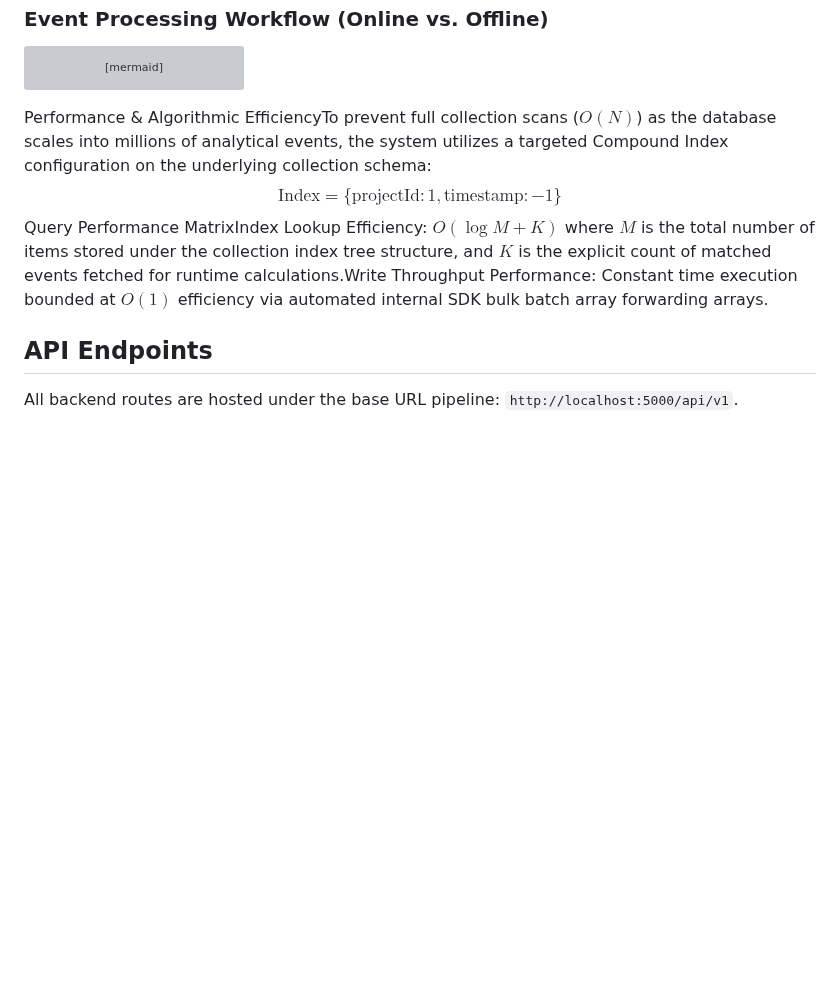
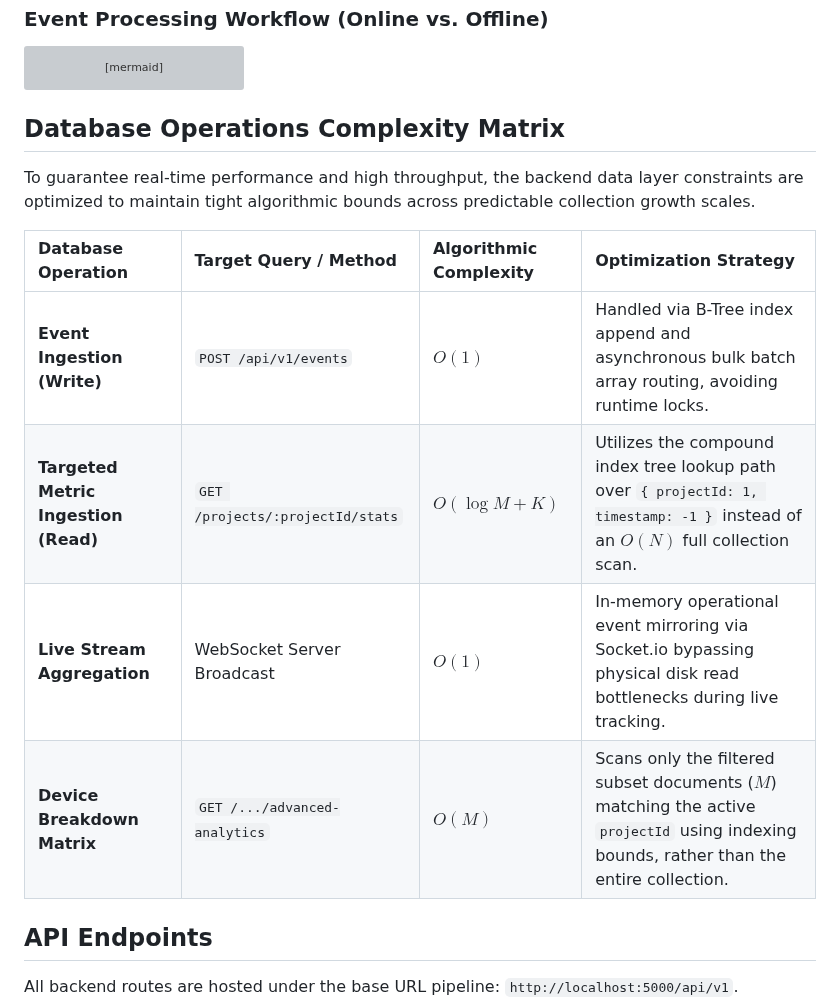
Before and after one commit to IK479/Seminar-Mobile, a Markdown page: README.md, the part around the change. Rendered like a GitHub page; blank space fills up the shorter version; grey boxes are pictures that could not be loaded.

````diff
--- a/README.md
+++ b/README.md
@@ -121,8 +121,16 @@ sequenceDiagram
         API-->>SDK: 200 OK / Success
     end
 ```
+## Database Operations Complexity Matrix
 
-Performance & Algorithmic EfficiencyTo prevent full collection scans ($O(N)$) as the database scales into millions of analytical events, the system utilizes a targeted Compound Index configuration on the underlying collection schema:$$\text{Index} = \{ \text{projectId}: 1, \text{timestamp}: -1 \}$$Query Performance MatrixIndex Lookup Efficiency: $O(\log M + K)$ where $M$ is the total number of items stored under the collection index tree structure, and $K$ is the explicit count of matched events fetched for runtime calculations.Write Throughput Performance: Constant time execution bounded at $O(1)$ efficiency via automated internal SDK bulk batch array forwarding arrays.
+To guarantee real-time performance and high throughput, the backend data layer constraints are optimized to maintain tight algorithmic bounds across predictable collection growth scales.
+
+| Database Operation | Target Query / Method | Algorithmic Complexity | Optimization Strategy |
+| :--- | :--- | :--- | :--- |
+| **Event Ingestion (Write)** | `POST /api/v1/events` | $O(1)$ | Handled via B-Tree index append and asynchronous bulk batch array routing, avoiding runtime locks. |
+| **Targeted Metric Ingestion (Read)** | `GET /projects/:projectId/stats` | $O(\log M + K)$ | Utilizes the compound index tree lookup path over `{ projectId: 1, timestamp: -1 }` instead of an $O(N)$ full collection scan. |
+| **Live Stream Aggregation** | WebSocket Server Broadcast | $O(1)$ | In-memory operational event mirroring via Socket.io bypassing physical disk read bottlenecks during live tracking. |
+| **Device Breakdown Matrix** | `GET /.../advanced-analytics` | $O(M)$ | Scans only the filtered subset documents ($M$) matching the active `projectId` using indexing bounds, rather than the entire collection. |
 
 ## API Endpoints
 
````
